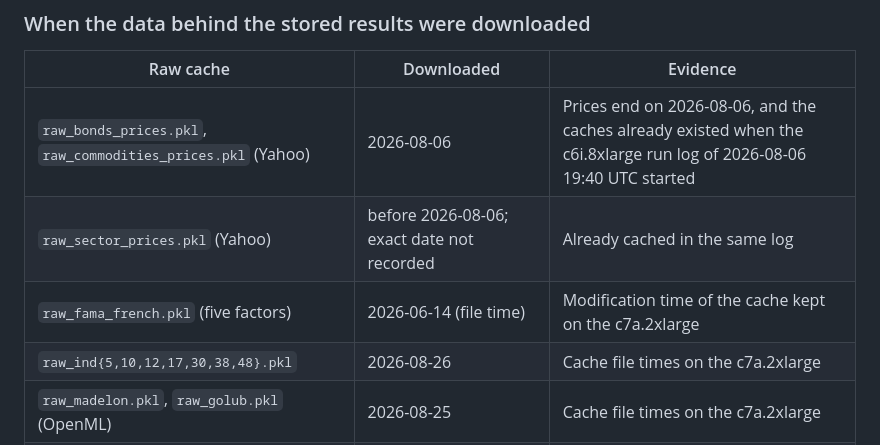
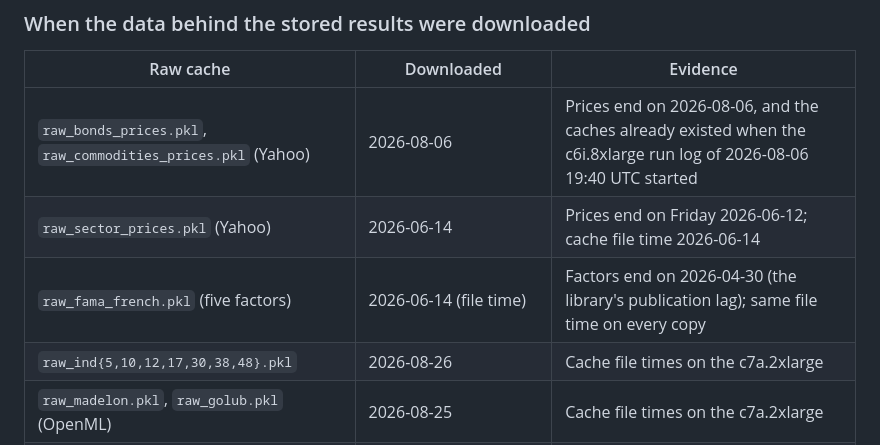
Before and after one commit to kritgun-1907/ADAPTIVE_WRAPPER_RESEARCH, a Markdown page: data/README.md, the part around the change. Rendered like a GitHub page.

```diff
--- a/data/README.md
+++ b/data/README.md
@@ -54,8 +54,8 @@ The sources' terms were last checked on 2026-11-12.
 | Raw cache | Downloaded | Evidence |
 |---|---|---|
 | `raw_bonds_prices.pkl`, `raw_commodities_prices.pkl` (Yahoo) | 2026-08-06 | Prices end on 2026-08-06, and the caches already existed when the c6i.8xlarge run log of 2026-08-06 19:40 UTC started |
-| `raw_sector_prices.pkl` (Yahoo) | before 2026-08-06; exact date not recorded | Already cached in the same log |
-| `raw_fama_french.pkl` (five factors) | 2026-06-14 (file time) | Modification time of the cache kept on the c7a.2xlarge |
+| `raw_sector_prices.pkl` (Yahoo) | 2026-06-14 | Prices end on Friday 2026-06-12; cache file time 2026-06-14 |
+| `raw_fama_french.pkl` (five factors) | 2026-06-14 (file time) | Factors end on 2026-04-30 (the library's publication lag); same file time on every copy |
 | `raw_ind{5,10,12,17,30,38,48}.pkl` | 2026-08-26 | Cache file times on the c7a.2xlarge |
 | `raw_madelon.pkl`, `raw_golub.pkl` (OpenML) | 2026-08-25 | Cache file times on the c7a.2xlarge |
 | `ff49ind`, `ff100` | built 2026-09-08 and 2026-09-09; raw caches not kept | Dataset file times on the c7a.2xlarge |
```
Also changed, not shown: README.md (+37 -17 lines).
